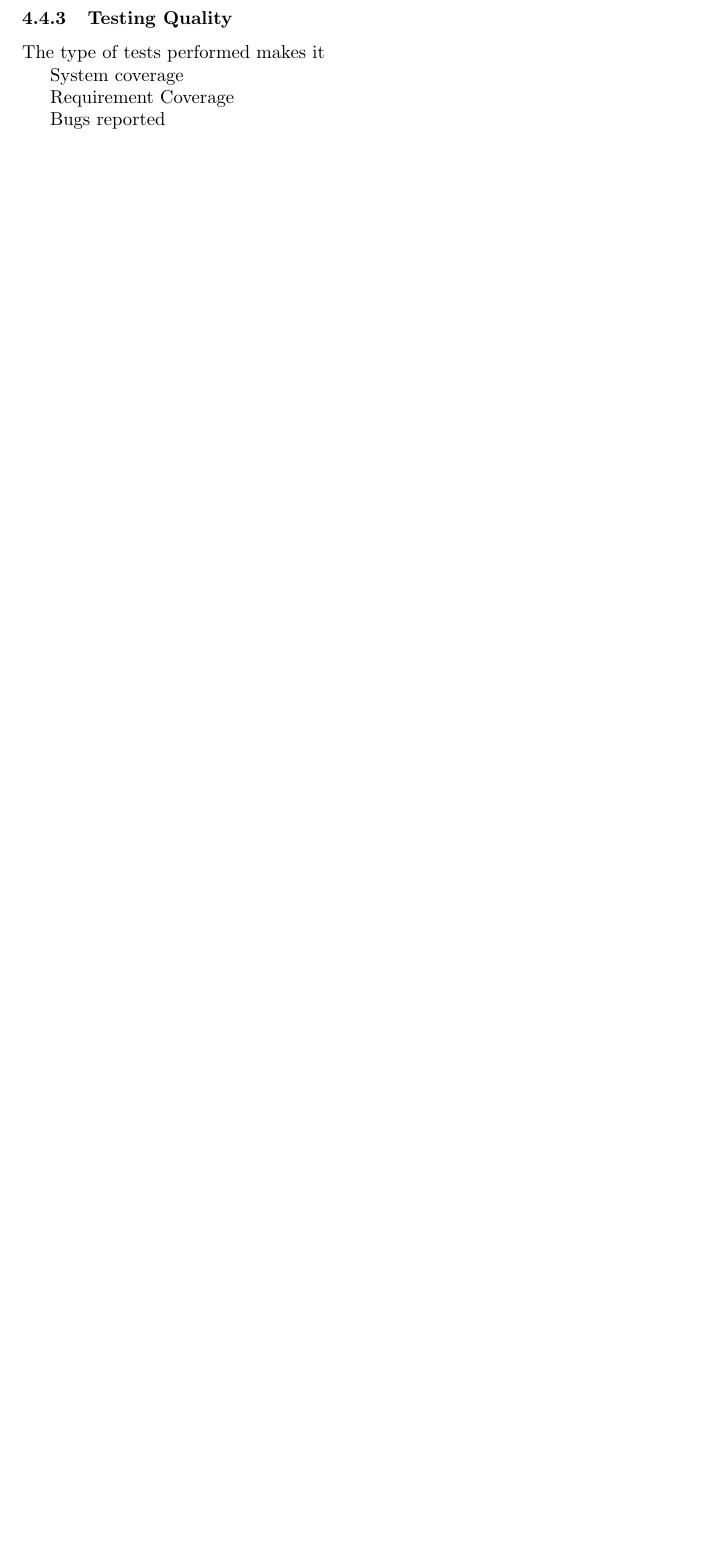
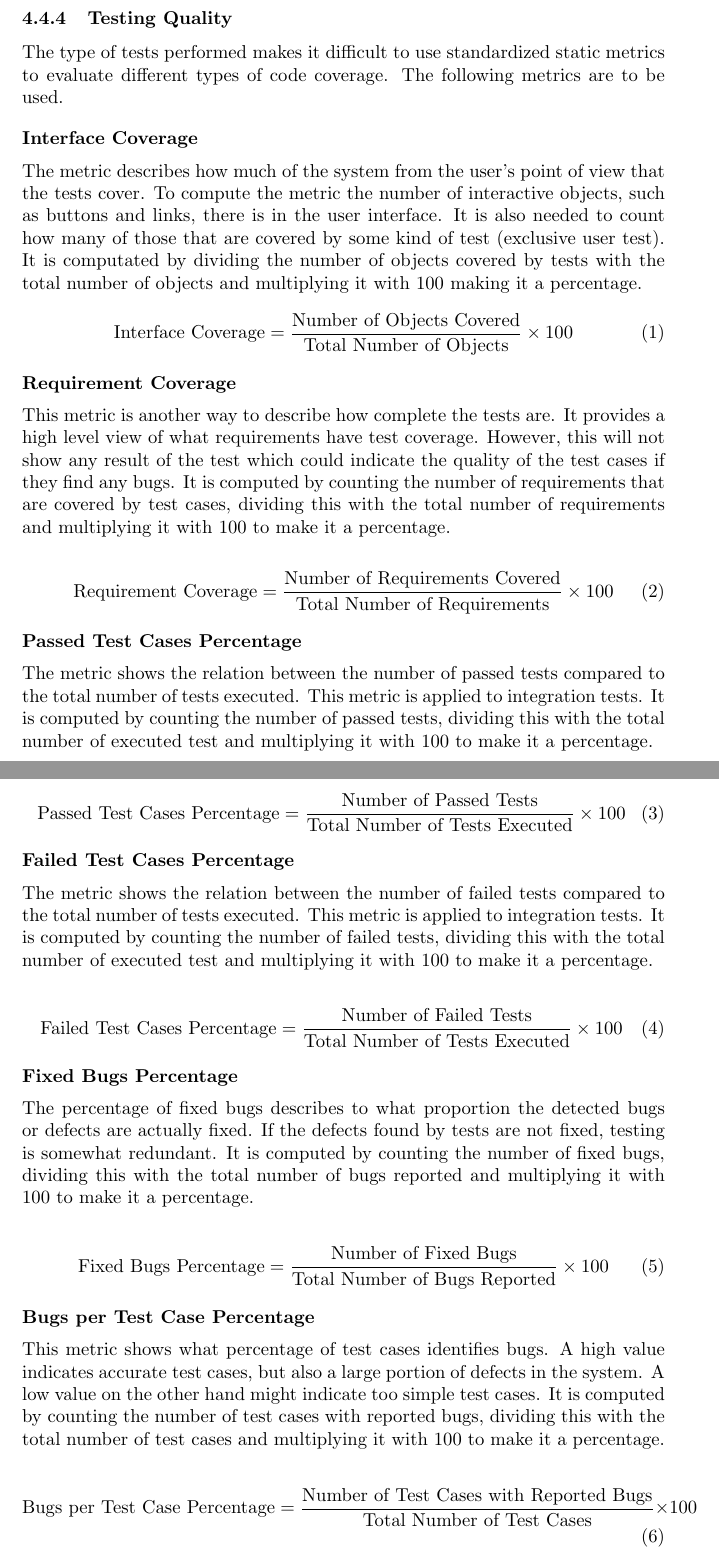
Before and after one commit to varisdavid/TDDC83-Project, a LaTeX document (Quality_Assurance_Plan/main.tex): part of page 11 of 12 before the commit and two parts of pages 12 and 13 of 14 after it, the two joined at a grey line, cut so that both start at the same text, the shorter picture padded with empty space. Compiled offline with pdfLaTeX.

Commit message:
Version 1.2

```diff
--- a/Quality_Assurance_Plan/main.tex
+++ b/Quality_Assurance_Plan/main.tex
@@ -3,17 +3,25 @@
 
 \usepackage{graphicx}
 \usepackage{comment}
-\usepackage{hyperref}
+\usepackage[hidelinks]{hyperref}
 \usepackage{tabularx}
 \usepackage{booktabs}
 \usepackage{makecell}
 \usepackage{multirow}
+\usepackage{amsmath}
 \graphicspath{./Pictures/}
 
 \newcolumntype{n}{>{\hsize=0.7\hsize \raggedright\arraybackslash}X}
 \newcolumntype{w}{>{\hsize=1.6\hsize \raggedright\arraybackslash}X}
 \newcolumntype{a}{>{\hsize=1.2\hsize \raggedright\arraybackslash}X}
 \newcolumntype{b}{>{\hsize=0.8\hsize \raggedright\arraybackslash}X}
+
+\makeatletter
+\renewcommand\paragraph{\@startsection{paragraph}{4}{\z@}%
+	{-2.5ex\@plus -1ex \@minus -.25ex}%
+	{1.25ex \@plus .25ex}%
+	{\normalfont\normalsize\bfseries}}
+\makeatother
 
 \begin{document}
 	% Title Page
@@ -215,14 +232,48 @@
 
 	\subsubsection{Testing Quality}
-	The type of tests performed makes it
+	The type of tests performed makes it difficult to use standardized static metrics to evaluate different types of code coverage. The following metrics are to be used.
 
-	System coverage
+	\paragraph{Interface Coverage}
+	The metric describes how much of the system from the user's point of view that the tests cover. To compute the metric the number of interactive objects, such as buttons and links, there is in the user interface. It is also needed to count how many of those that are covered by some kind of test (exclusive user test). It is computated by dividing the number of objects covered by tests with the total number of objects and multiplying it with 100 making it a percentage.
 
-	Requirement Coverage
+	\begin{equation}
+		\text{Interface Coverage} = \frac{\text{Number of Objects Covered}}{\text{Total Number of Objects}} \times 100
+	\end{equation}
 
-	Bugs reported
+	\paragraph{Requirement Coverage}
+	This metric is another way to describe how complete the tests are. It provides a high level view of what requirements have test coverage. However, this will not show any result of the test which could indicate the quality of the test cases if they find any bugs. It is computed by counting the number of requirements that are covered by test cases, dividing this with the total number of requirements and multiplying it with 100 to make it a percentage.
 
+	\begin{equation}
+		\text{Requirement Coverage} = \frac{\text{Number of Requirements Covered}}{\text{Total Number of Requirements}} \times 100
+	\end{equation}
 
+	\paragraph{Passed Test Cases Percentage}
+	The metric shows the relation between the number of passed tests compared to the total number of tests executed. This metric is applied to integration tests. It is computed by counting the number of passed tests, dividing this with the total number of executed test and multiplying it with 100 to make it a percentage.
+
+	\begin{equation}
+		\text{Passed Test Cases Percentage} = \frac{\text{Number of Passed Tests}}{\text{Total Number of Tests Executed}} \times 100
+	\end{equation}
+
+	\paragraph{Failed Test Cases Percentage}
+	The metric shows the relation between the number of failed tests compared to the total number of tests executed. This metric is applied to integration tests. It is computed by counting the number of failed tests, dividing this with the total number of executed test and multiplying it with 100 to make it a percentage.
+
+	\begin{equation}
+		\text{Failed Test Cases Percentage} = \frac{\text{Number of Failed Tests}}{\text{Total Number of Tests Executed}} \times 100
+	\end{equation}
+
+	\paragraph{Fixed Bugs Percentage}
+	The percentage of fixed bugs describes to what proportion the detected bugs or defects are actually fixed. If the defects found by tests are not fixed, testing is somewhat redundant. It is computed by counting the number of fixed bugs, dividing this with the total number of bugs reported and multiplying it with 100 to make it a percentage.
+
+	\begin{equation}
+		\text{Fixed Bugs Percentage} = \frac{\text{Number of Fixed Bugs}}{\text{Total Number of Bugs Reported}} \times 100
+	\end{equation}
+
+	\paragraph{Bugs per Test Case Percentage}
+	This metric shows what percentage of test cases identifies bugs. A high value indicates accurate test cases, but also a large portion of defects in the system. A low value on the other hand might indicate too simple test cases. It is computed by counting the number of test cases with reported bugs, dividing this with the total number of test cases and multiplying it with 100 to make it a percentage.
+
+	\begin{equation}
+		\text{Bugs per Test Case Percentage} = \frac{\text{Number of Test Cases with Reported Bugs}}{\text{Total Number of Test Cases}} \times 100
+	\end{equation}
 
 	\clearpage
 	\section{Problem Reporting}
```
Also changed, not shown: Quality_Assurance_Plan/Sections/ChangeLog.tex (+1 -0 lines), Quality_Assurance_Plan/titlepage.tex (+10 -15 lines), Quality_Assurance_Plan/main.tex (19 more changed lines).
